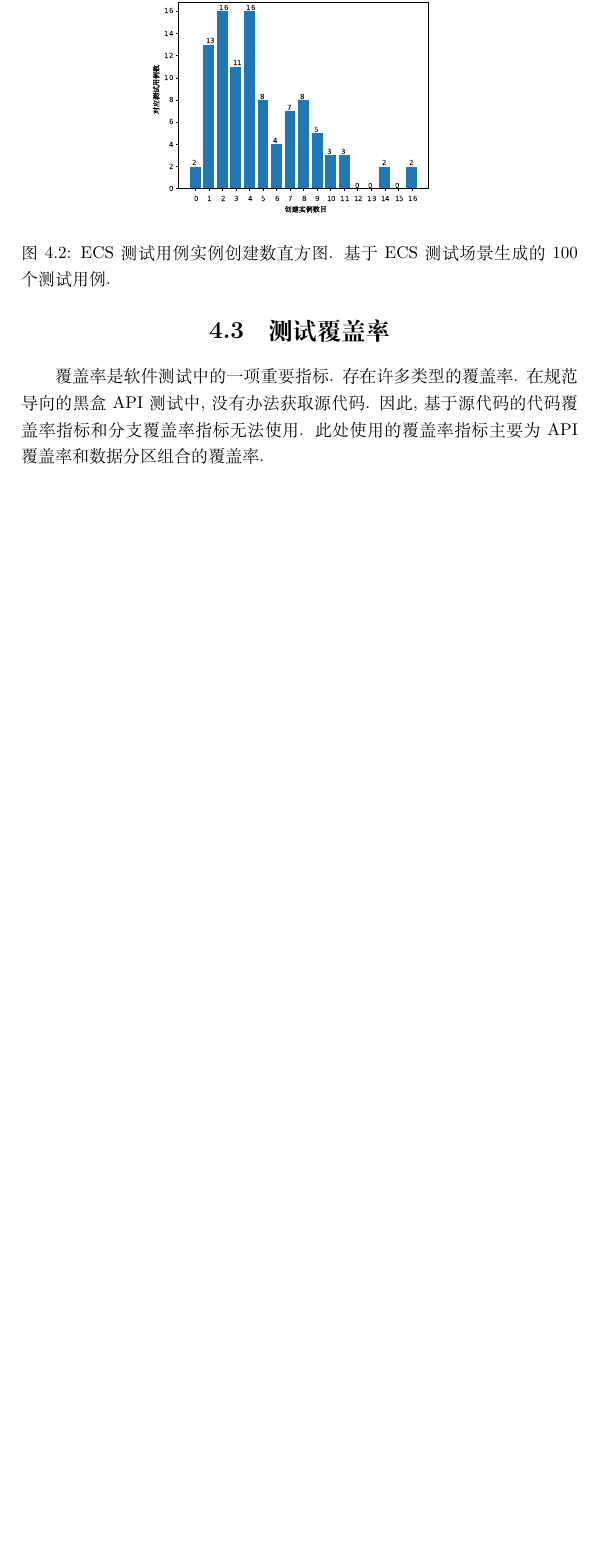
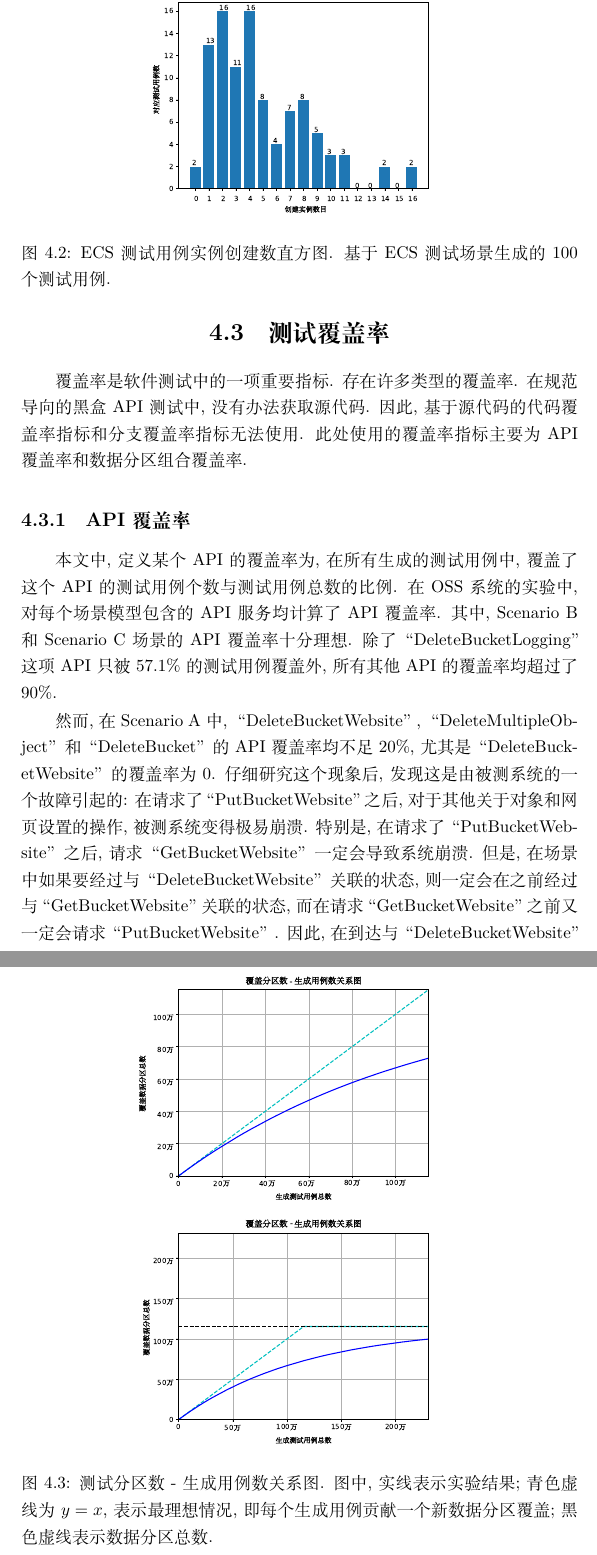
Before and after one commit to llylly/BachelorThesis, a LaTeX book (mock.tex, which reads data/chap4_experiment.tex): part of page 32 of 38 before the commit and two parts of pages 32 and 34 of 40 after it, the two joined at a grey line, cut so that both start at the same text, the shorter picture padded with empty space. Compiled offline with XeLaTeX.

Commit message:
expr coverage section fin

```diff
--- a/data/chap4_experiment.tex
+++ b/data/chap4_experiment.tex
@@ -51,9 +51,37 @@
         值得注意的是, 虽然这些直方图反映的分布都与指数分布较为接近, 但这只是因为, 在这些场景中大体模式均为一个总状态连接到调用各API的分状态, 并拥有不为零的终止概率, 因此测试用例中各API的调用次数才近似于指数分布. 对于其他场景模式, 其余分布模式当然是完全可能出现的.
 
     \section{测试覆盖率}
-        覆盖率是软件测试中的一项重要指标. 存在许多类型的覆盖率. 在规范导向的黑盒API测试中, 没有办法获取源代码. 因此, 基于源代码的代码覆盖率指标和分支覆盖率指标无法使用. 此处使用的覆盖率指标主要为API覆盖率和数据分区组合的覆盖率.
+        覆盖率是软件测试中的一项重要指标. 存在许多类型的覆盖率. 在规范导向的黑盒API测试中, 没有办法获取源代码. 因此, 基于源代码的代码覆盖率指标和分支覆盖率指标无法使用. 此处使用的覆盖率指标主要为API覆盖率和数据分区组合覆盖率.
 
+        \subsection{API覆盖率}
 
+            本文中, 定义某个API的覆盖率为, 在所有生成的测试用例中, 覆盖了这个API的测试用例个数与测试用例总数的比例. 在OSS系统的实验中, 对每个场景模型包含的API服务均计算了API覆盖率. 其中, Scenario B和Scenario C场景的API覆盖率十分理想. 除了“DeleteBucketLogging”这项API只被57.1\%的测试用例覆盖外, 所有其他API的覆盖率均超过了90\%.
+
+            然而, 在Scenario A中, “DeleteBucketWebsite”, “DeleteMultipleObject”和“DeleteBucket”的API覆盖率均不足20\%, 尤其是“DeleteBucketWebsite”的覆盖率为0. 仔细研究这个现象后, 发现这是由被测系统的一个故障引起的: 在请求了“PutBucketWebsite”之后, 对于其他关于对象和网页设置的操作, 被测系统变得极易崩溃. 特别是, 在请求了“PutBucketWebsite”之后, 请求“GetBucketWebsite”一定会导致系统崩溃. 但是, 在场景中如果要经过与“DeleteBucketWebsite”关联的状态, 则一定会在之前经过与“GetBucketWebsite”关联的状态, 而在请求“GetBucketWebsite”之前又一定会请求“PutBucketWebsite”. 因此, 在到达与“DeleteBucketWebsite”关联的状态时, 被测系统已经崩溃, 测试用例的执行已经结束. 实际上, 在Scenario A中一共只有8.5\%的测试用例是正常结束的, 而在无崩溃现象的Scenario B和Scenario C中所有测试用例均能正常结束.
+
+            以上实验结果表明, 本文提出的场景模型, 在OSS服务中可以有效覆盖被测API服务. 另外, 某一API的异常低覆盖率很大程度上可以表征此API具有故障.
+
+        \subsection{数据分区组合覆盖率}
+
+            \label{sec:partition}
+
+            组合测试策略\cite{grindal2005combination}是一种根据组合策略, 它对测试的不同输入参数进行组合, 来生成测试用例.
+
+            在E-payment服务中, 实时贷记业务的API接口具有多于20个参数. 每个参数的可能取值, 包括合法取值与非法取值, 可以被划分为一些互不相交的集合. 本文对E-payment服务测试时, 共考虑了13个参数的数据组合, 把每个参数的取值集合划分为2-5个分区,  它们的全组合共有1,152,000种. 评估指标为数据分区组合覆盖率, 即生成的测试用例总共覆盖的数据分区组合百分比. 此覆盖率越高, 数据分区的组合被覆盖得越全, 测试效果越好.
+
+            本文提出了一种进行组合测试的场景模型模式, 详见附录\ref{sec:epayment_scenario_model}. 在此模式中, 每个非最末状态进行基于数据分区的单参数生成, 最末状态组合之前的单参数, 对被测系统发送请求体. 使用此模式, 便可在本文的场景模型上运用组合测试策略.
+
+            \begin{figure}[!hbp]
+                \centering
+                \includegraphics[width=200pt]{webank1_cn.pdf}
+                \includegraphics[width=200pt]{webank2_cn.pdf}
+                \caption{测试分区数 - 生成用例数关系图. 图中, 实线表示实验结果; 青色虚线为$y=x$, 表示最理想情况, 即每个生成用例贡献一个新数据分区覆盖; 黑色虚线表示数据分区总数.}
+                \label{fig:partition}
+            \end{figure}
+
+            实验共生成了逾200万个测试用例, 生成的测试用例数目与总共覆盖的分区组合数目的关系如图\ref{fig:partition}所示. 在图中, 青色虚线表示最理想的测试用例生成方法, 即每个新生成的测试用例均覆盖一个新的数据分区; 黑色虚线表示数据分区的总数(1,152,000); 蓝色实现表示在本文的场景模型上运行组合测试策略的实验结果.
+
+            当生成的测试用例数为总数据分区组合数(1,152,000)时, 覆盖的数据分区组合数为728,239, 数据分区组合覆盖率为63.2\%. 当测试用例数为总数据分区组合数的两倍时, 覆盖数增加至996,642, 对应覆盖率为86.5\%. 此结果说明, 使用本文的场景模型运行组合测试策略时, 如果生成测试用例数与总数据组合数为同一数量级, 测试用例便可以覆盖大部分数据组合, 因此是十分有效的. 理论推导亦可推出此结论(详见附录\ref{sec:partition_deduction}).
 
     \section{故障检测能力}
 
```
Also changed, not shown: data/appendixN_partitiondeduction.tex (added, +25 -0 lines), data/appendixN_scenarios.tex (+2 -0 lines), main.tex (+2 -0 lines), figures/webank1.pdf (added), figures/webank1_cn.pdf (added), figures/webank2.pdf (added), figures/webank2_cn.pdf (added).
